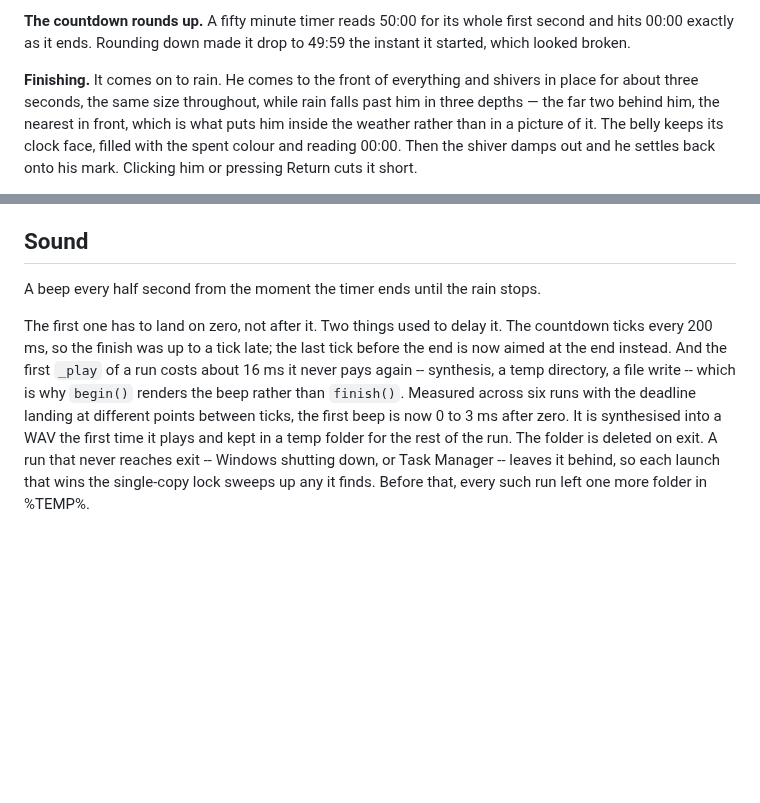
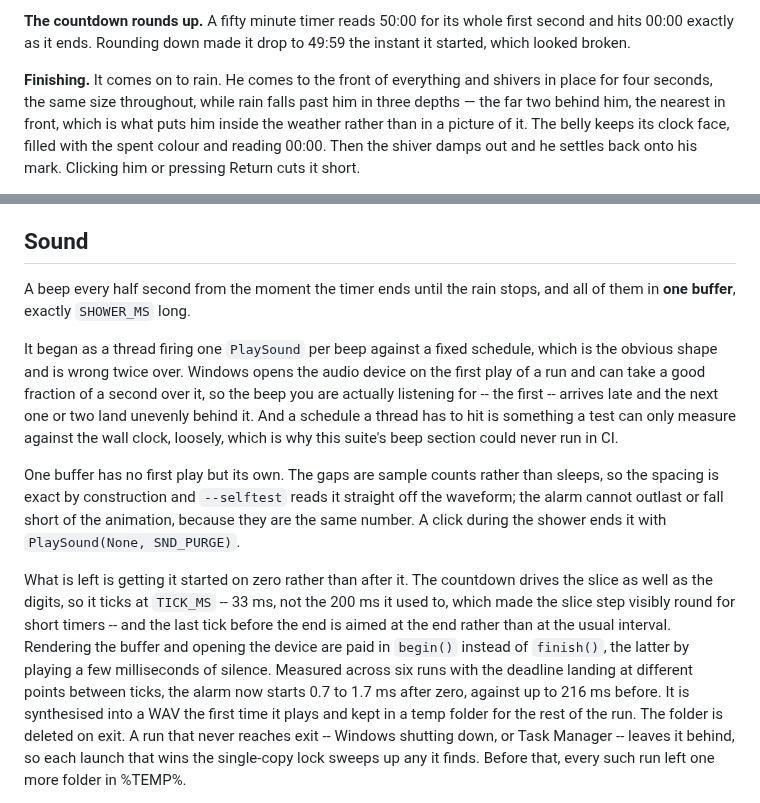
Before and after one commit to JoshuaWongs/pomotoro, a Markdown page: DESIGN.md, 2 parts joined by grey strips. GitHub-like rendering; blank space fills up the shorter version.

```diff
--- a/DESIGN.md
+++ b/DESIGN.md
@@ -71,7 +71,7 @@ first second and hits 00:00 exactly as it ends. Rounding down made it drop to
 49:59 the instant it started, which looked broken.
 
 **Finishing.** It comes on to rain. He comes to the front of everything and
-shivers in place for about three seconds, the same size throughout, while
+shivers in place for four seconds, the same size throughout, while
 rain falls past him in three depths — the far two behind him, the nearest in
 front, which is what puts him inside the weather rather than in a picture of
 it. The belly keeps its clock face, filled with the spent colour and reading
@@ -155,15 +155,32 @@ the other icons on the taskbar.
 
 ## Sound
 
-A beep every half second from the moment the timer ends until the rain stops.
+A beep every half second from the moment the timer ends until the rain stops,
+and all of them in **one buffer**, exactly `SHOWER_MS` long.
 
-The first one has to land on zero, not after it. Two things used to delay it.
-The countdown ticks every 200 ms, so the finish was up to a tick late; the last
-tick before the end is now aimed at the end instead. And the first `_play` of a
-run costs about 16 ms it never pays again -- synthesis, a temp directory, a file
-write -- which is why `begin()` renders the beep rather than `finish()`.
-Measured across six runs with the deadline landing at different points between
-ticks, the first beep is now 0 to 3 ms after zero.
+It began as a thread firing one `PlaySound` per beep against a fixed schedule,
+which is the obvious shape and is wrong twice over. Windows opens the audio
+device on the first play of a run and can take a good fraction of a second over
+it, so the beep you are actually listening for -- the first -- arrives late and
+the next one or two land unevenly behind it. And a schedule a thread has to hit
+is something a test can only measure against the wall clock, loosely, which is
+why this suite's beep section could never run in CI.
+
+One buffer has no first play but its own. The gaps are sample counts rather
+than sleeps, so the spacing is exact by construction and `--selftest` reads it
+straight off the waveform; the alarm cannot outlast or fall short of the
+animation, because they are the same number. A click during the shower ends it
+with `PlaySound(None, SND_PURGE)`.
+
+What is left is getting it started on zero rather than after it. The countdown
+drives the slice as well as the digits, so it ticks at `TICK_MS` -- 33 ms, not
+the 200 ms it used to, which made the slice step visibly round for short
+timers -- and the last tick before the end is aimed at the end rather than at
+the usual interval. Rendering the buffer and opening the device are paid in
+`begin()` instead of `finish()`, the latter by playing a few milliseconds of
+silence. Measured across six runs with the deadline landing at different
+points between ticks, the alarm now starts 0.7 to 1.7 ms after zero, against
+up to 216 ms before.
 It is synthesised into a WAV the first time it plays and kept in a temp folder
 for the rest of the run. The folder is deleted on
 exit. A run that never reaches exit -- Windows shutting down, or Task Manager --
```
Also changed, not shown: AGENTS.md (+8 -2 lines), README.md (+5 -5 lines), assets/demo.gif, 2 other files.
